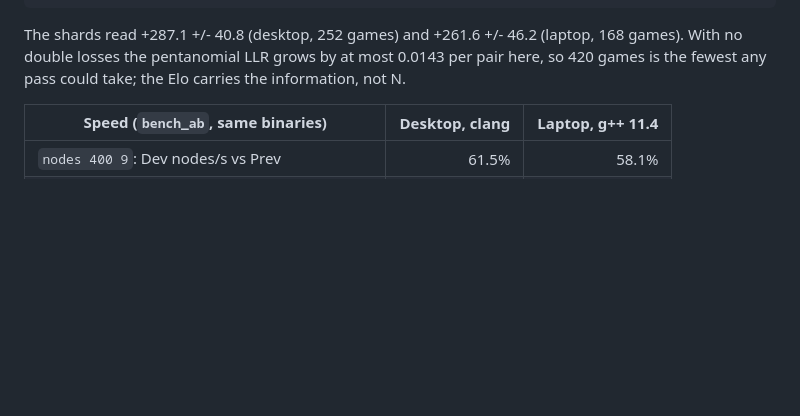
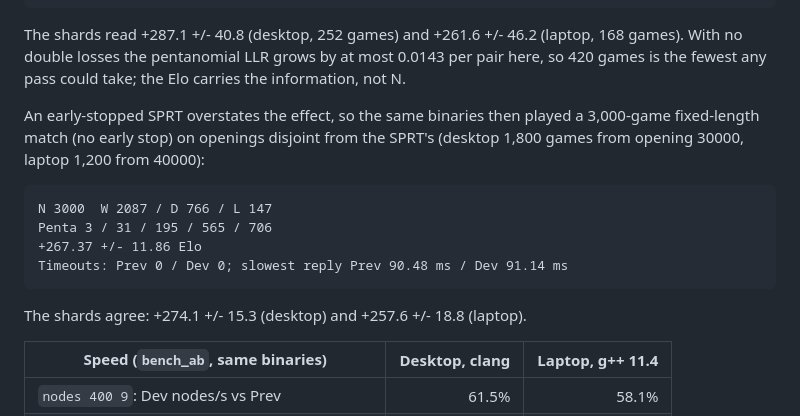
Before and after one commit to nathanWolo/crossfish, a Markdown page: documentation/improvement_log.md, the part around the change. GitHub-like rendering; blank space fills up the shorter version.

Commit message:
Add the 3,000-game fixed-length estimate of the NNUE's gain
The official SPRT stopped early at N=420 (+276.6 +/- 30.4), which
overstates the effect. The same binaries then played 3,000 games at
90 ms with no early stop, on openings disjoint from the SPRT's (desktop
1,800 from opening 30000, laptop 1,200 from 40000): 2087-766-147,
+267.37 +/- 11.86 Elo, zero timeouts, slowest reply 91.1 ms. The shards
agree (+274.1 +/- 15.3 and +257.6 +/- 18.8).

Co-Authored-By: Claude Opus 5.5 <noreply@anthropic.com>

````diff
--- a/documentation/improvement_log.md
+++ b/documentation/improvement_log.md
@@ -3047,6 +3047,19 @@ The shards read +287.1 +/- 40.8 (desktop, 252 games) and +261.6 +/- 46.2
 most 0.0143 per pair here, so 420 games is the fewest any pass could take;
 the Elo carries the information, not N.
 
+An early-stopped SPRT overstates the effect, so the same binaries then played
+a 3,000-game fixed-length match (no early stop) on openings disjoint from the
+SPRT's (desktop 1,800 games from opening 30000, laptop 1,200 from 40000):
+
+```text
+N 3000  W 2087 / D 766 / L 147
+Penta 3 / 31 / 195 / 565 / 706
++267.37 +/- 11.86 Elo
+Timeouts: Prev 0 / Dev 0; slowest reply Prev 90.48 ms / Dev 91.14 ms
+```
+
+The shards agree: +274.1 +/- 15.3 (desktop) and +257.6 +/- 18.8 (laptop).
+
 | Speed (`bench_ab`, same binaries) | Desktop, clang | Laptop, g++ 11.4 |
 | --- | ---: | ---: |
 | `nodes 400 9`: Dev nodes/s vs Prev | 61.5% | 58.1% |
````
Also changed, not shown: README.md (+5 -1 lines).
